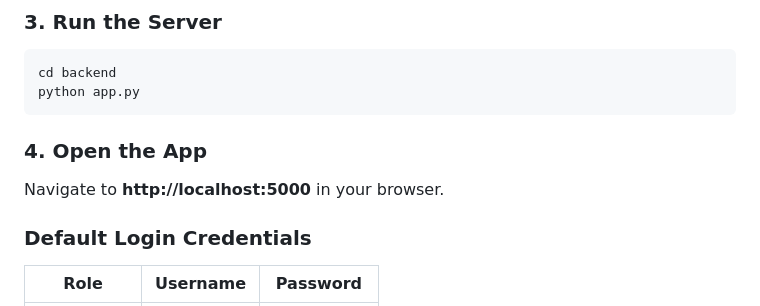
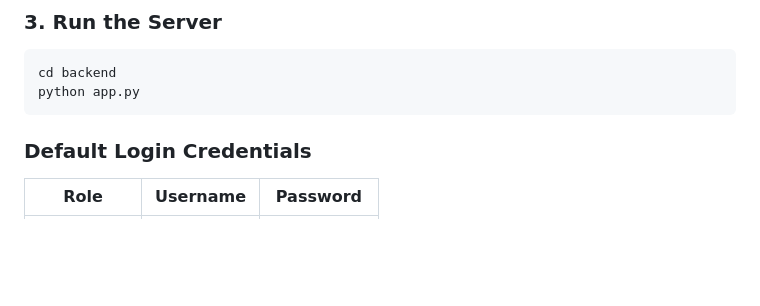
Before and after one commit to valarxdhn/valar, a Markdown page: README.md, the part around the change. GitHub-like rendering; blank space fills up the shorter version.

````diff
--- a/README.md
+++ b/README.md
@@ -43,8 +43,6 @@ cd backend
 python app.py
 ```
 
-### 4. Open the App
-Navigate to **http://localhost:5000** in your browser.
 
 ### Default Login Credentials
 | Role | Username | Password |
````
